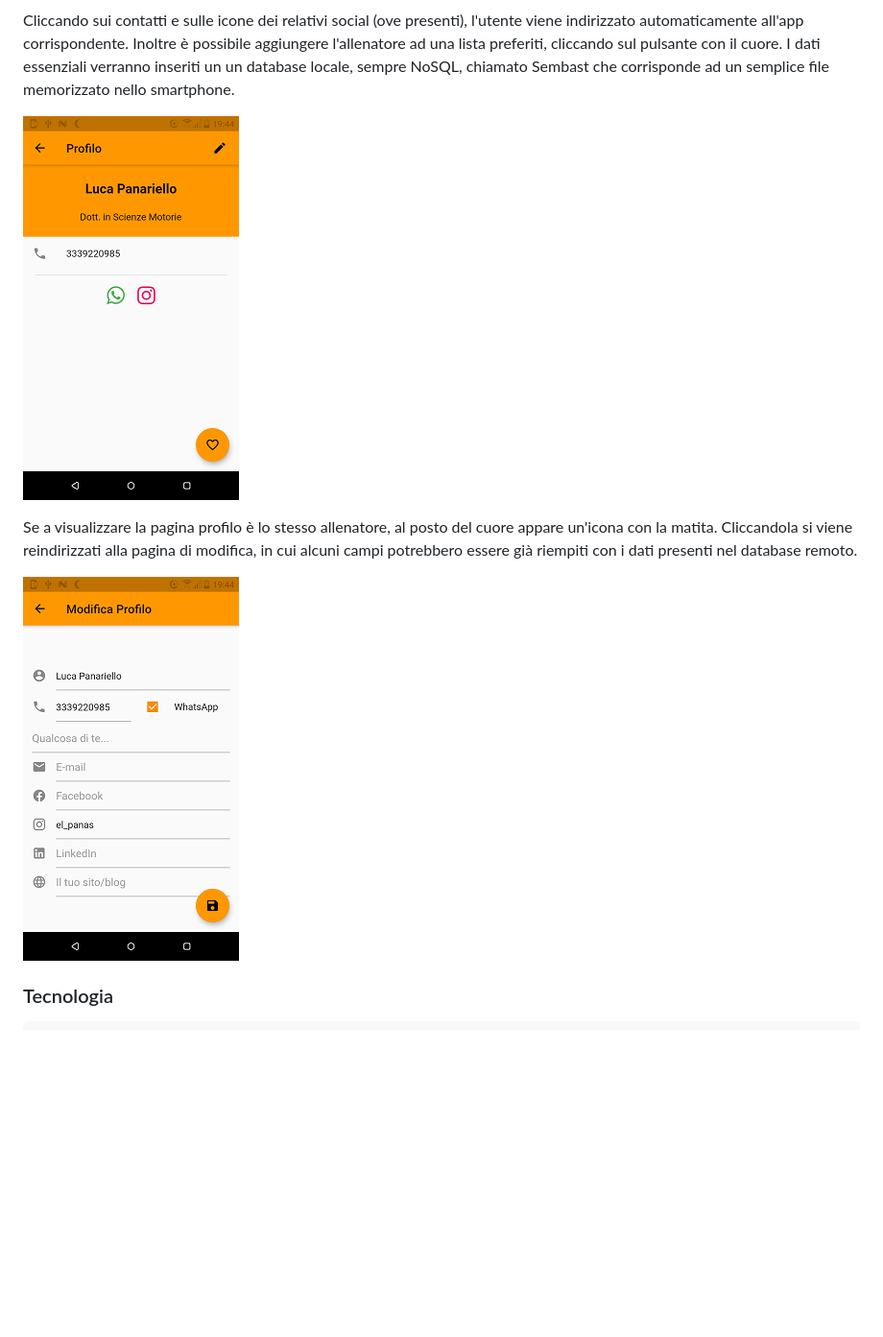
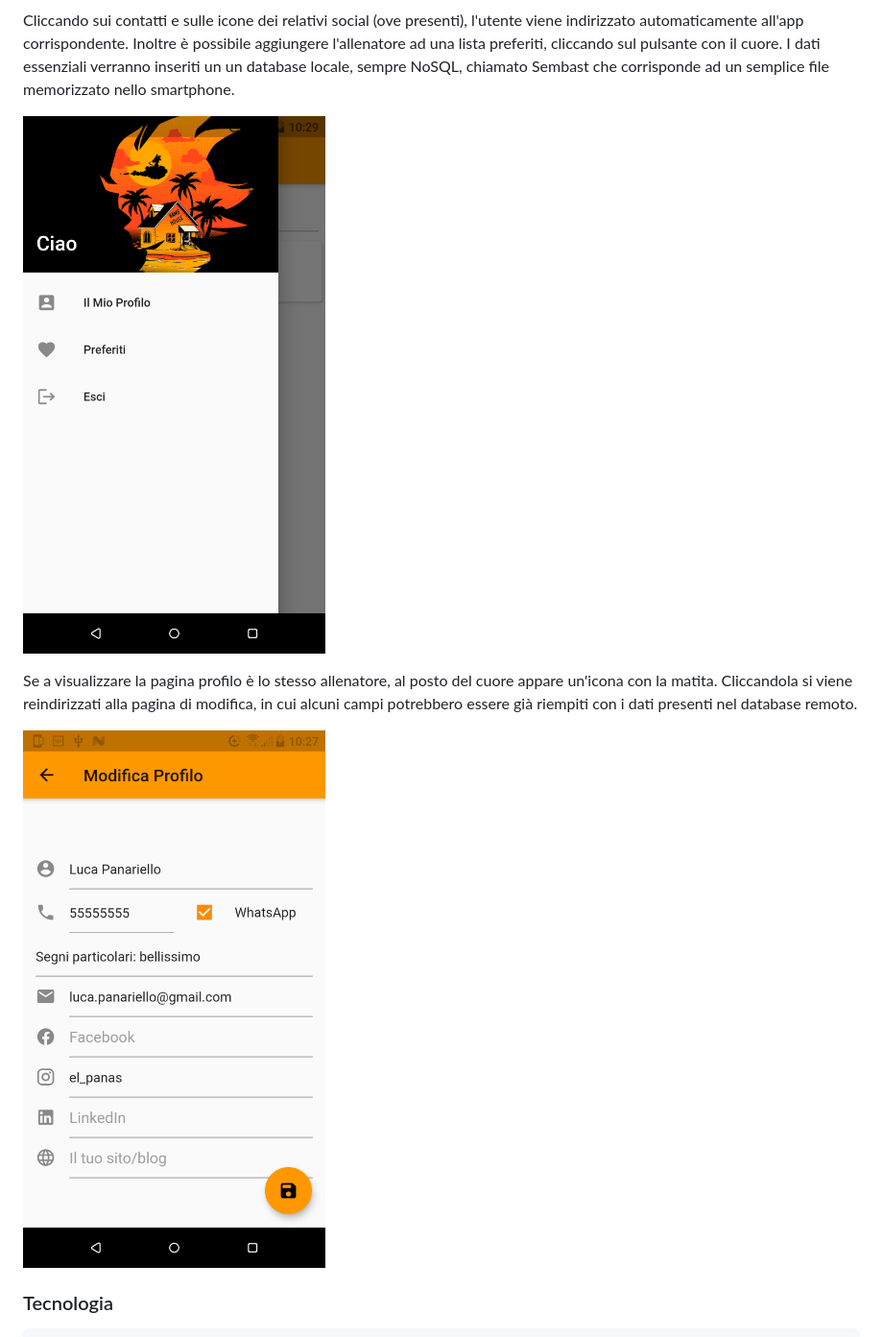
Before and after one commit to elpanas/CoachAtHomeApp, a Markdown page: README.md, the part around the change printed below. Shown: that part at 96% size. Drawn GitHub-style; pictures changed too: images/modifica.png, images/preferiti.png (added), images/profilo.png; blank space fills up the shorter version.

```diff
--- a/README.md
+++ b/README.md
@@ -55,7 +59,7 @@ Premendo il tasto Cerca viene inviata l'attuale posizione in base alla quale il
 Cliccando sui contatti e sulle icone dei relativi social (ove presenti), l'utente viene indirizzato automaticamente all'app corrispondente.
 Inoltre è possibile aggiungere l'allenatore ad una lista preferiti, cliccando sul pulsante con il cuore. I dati essenziali verranno inseriti un un database locale, sempre NoSQL, chiamato Sembast che corrisponde ad un semplice file memorizzato nello smartphone.
 
-![profilo](https://github.com/elpanas/CoachAtHomeApp/blob/master/images/profilo.png)
+![preferiti](https://github.com/elpanas/CoachAtHomeApp/blob/master/images/preferiti.png)
 
 Se a visualizzare la pagina profilo è lo stesso allenatore, al posto del cuore appare un'icona con la matita. Cliccandola si viene reindirizzati alla pagina di modifica, in cui alcuni campi potrebbero essere già riempiti con i dati presenti nel database remoto.
 
```
Also changed, not shown: other parts of README.md (+5 -1 lines), images/lista.png.
